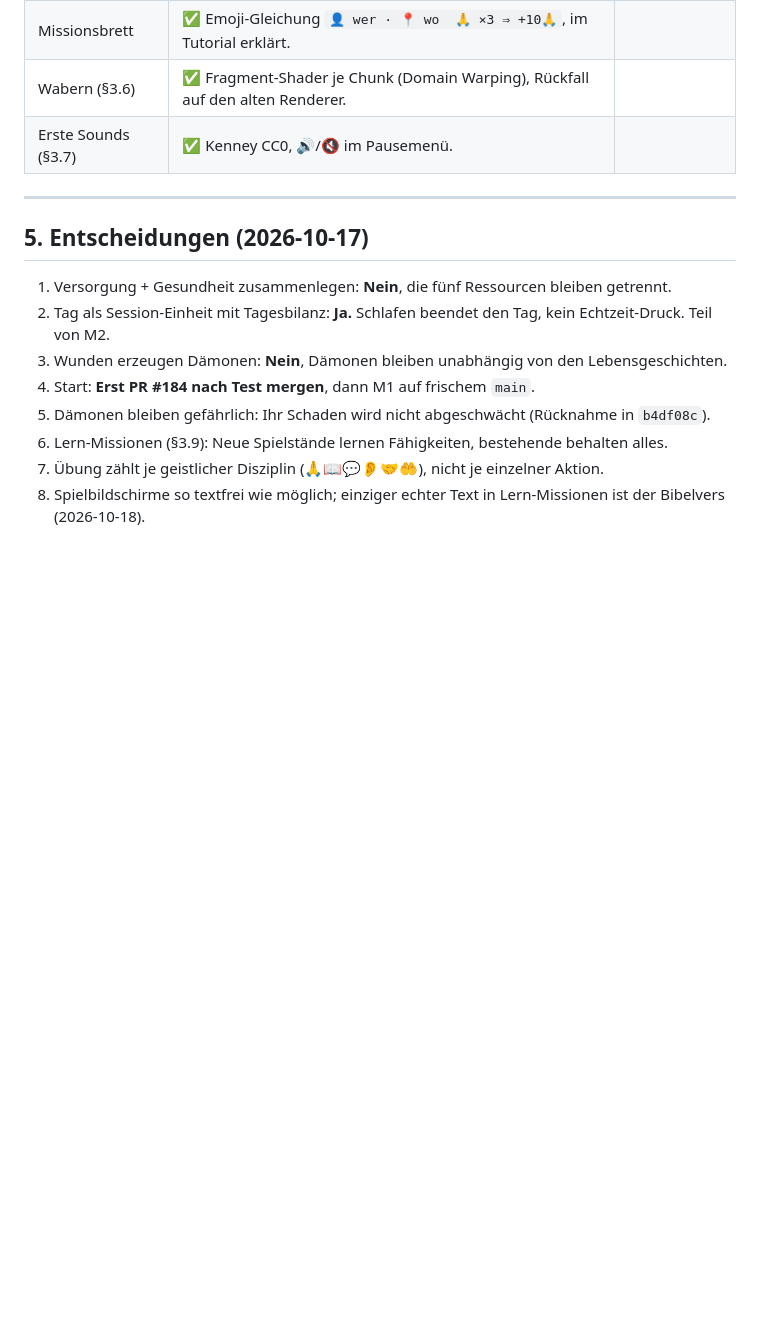
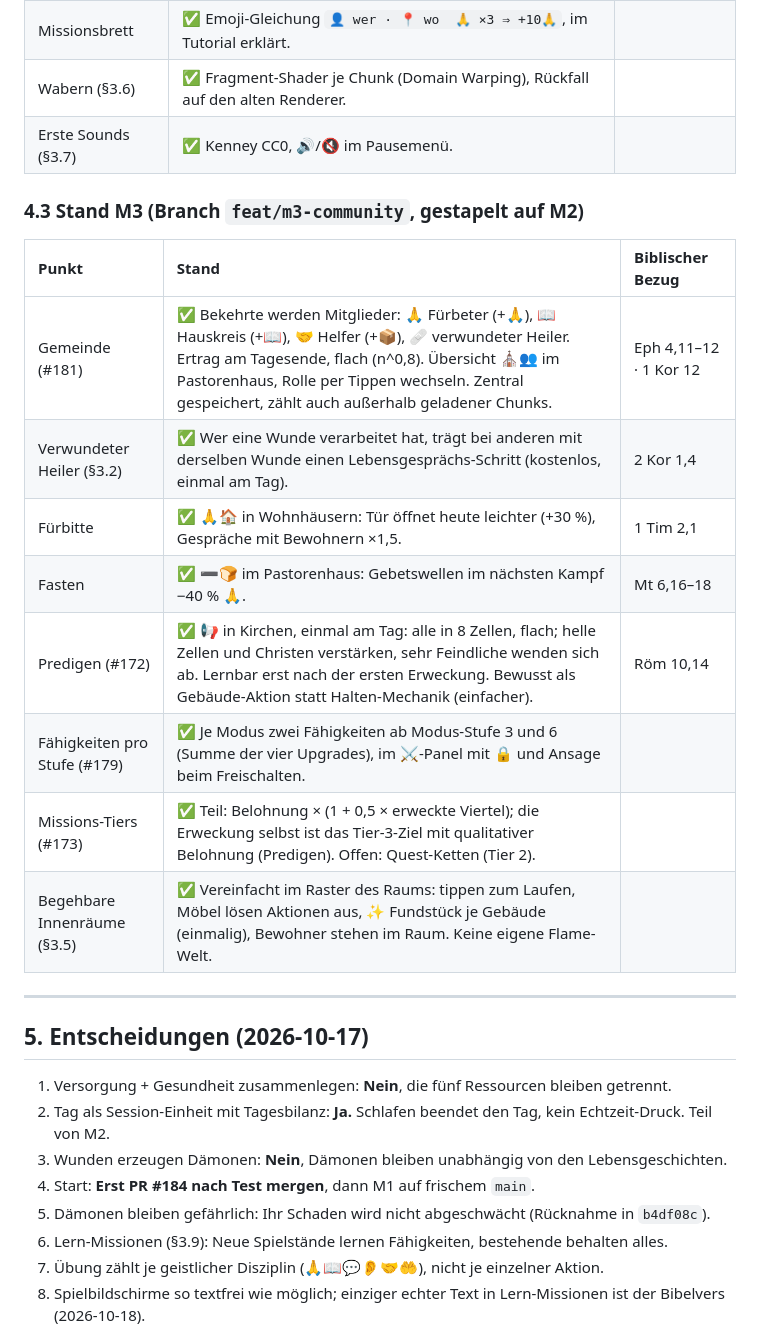
Before and after one commit to Paradoxianer/spiritual_city, a Markdown page: docs/game_design/release_roadmap.md, the part around the change. Drawn GitHub-style; blank space fills up the shorter version.

Commit message:
docs: stand m3 mit biblischen bezuegen
Claude-Session: https://claude.ai/code/session_01R4RpGLPAQcJhS2nxzK63Kx

```diff
--- a/docs/game_design/release_roadmap.md
+++ b/docs/game_design/release_roadmap.md
@@ -232,6 +232,19 @@ Idee (2026-10-17): Fähigkeiten wie Seelsorge, geistlicher Kampf oder Unterschei
 | Wabern (§3.6) | ✅ Fragment-Shader je Chunk (Domain Warping), Rückfall auf den alten Renderer. | |
 | Erste Sounds (§3.7) | ✅ Kenney CC0, 🔊/🔇 im Pausemenü. | |
 
+### 4.3 Stand M3 (Branch `feat/m3-community`, gestapelt auf M2)
+
+| Punkt | Stand | Biblischer Bezug |
+| :--- | :--- | :--- |
+| Gemeinde (#181) | ✅ Bekehrte werden Mitglieder: 🙏 Fürbeter (+🙏), 📖 Hauskreis (+📖), 🤝 Helfer (+📦), 🩹 verwundeter Heiler. Ertrag am Tagesende, flach (n^0,8). Übersicht ⛪👥 im Pastorenhaus, Rolle per Tippen wechseln. Zentral gespeichert, zählt auch außerhalb geladener Chunks. | Eph 4,11–12 · 1 Kor 12 |
+| Verwundeter Heiler (§3.2) | ✅ Wer eine Wunde verarbeitet hat, trägt bei anderen mit derselben Wunde einen Lebensgesprächs-Schritt (kostenlos, einmal am Tag). | 2 Kor 1,4 |
+| Fürbitte | ✅ 🙏🏠 in Wohnhäusern: Tür öffnet heute leichter (+30 %), Gespräche mit Bewohnern ×1,5. | 1 Tim 2,1 |
+| Fasten | ✅ ➖🍞 im Pastorenhaus: Gebetswellen im nächsten Kampf −40 % 🙏. | Mt 6,16–18 |
+| Predigen (#172) | ✅ 📢 in Kirchen, einmal am Tag: alle in 8 Zellen, flach; helle Zellen und Christen verstärken, sehr Feindliche wenden sich ab. Lernbar erst nach der ersten Erweckung. Bewusst als Gebäude-Aktion statt Halten-Mechanik (einfacher). | Röm 10,14 |
+| Fähigkeiten pro Stufe (#179) | ✅ Je Modus zwei Fähigkeiten ab Modus-Stufe 3 und 6 (Summe der vier Upgrades), im ⚔️-Panel mit 🔒 und Ansage beim Freischalten. | |
+| Missions-Tiers (#173) | ✅ Teil: Belohnung × (1 + 0,5 × erweckte Viertel); die Erweckung selbst ist das Tier-3-Ziel mit qualitativer Belohnung (Predigen). Offen: Quest-Ketten (Tier 2). | |
+| Begehbare Innenräume (§3.5) | ✅ Vereinfacht im Raster des Raums: tippen zum Laufen, Möbel lösen Aktionen aus, ✨ Fundstück je Gebäude (einmalig), Bewohner stehen im Raum. Keine eigene Flame-Welt. | |
+
 ---
 
 ## 5. Entscheidungen (2026-10-17)
```
